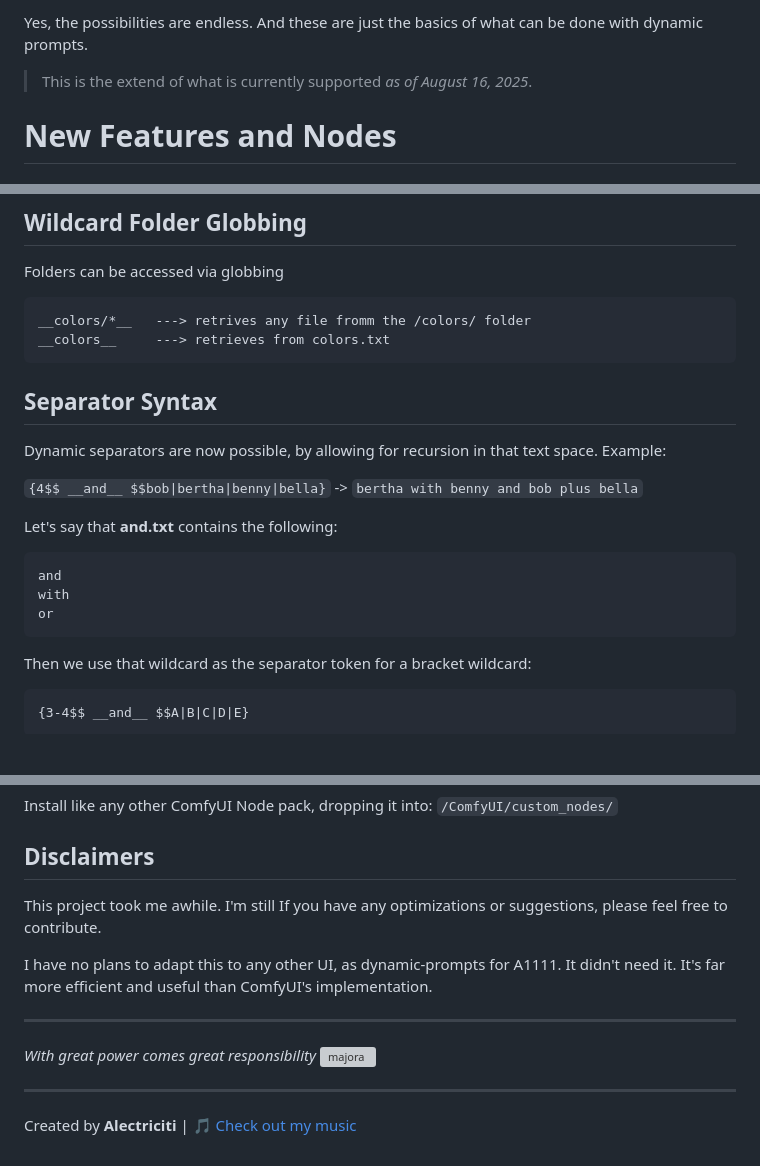
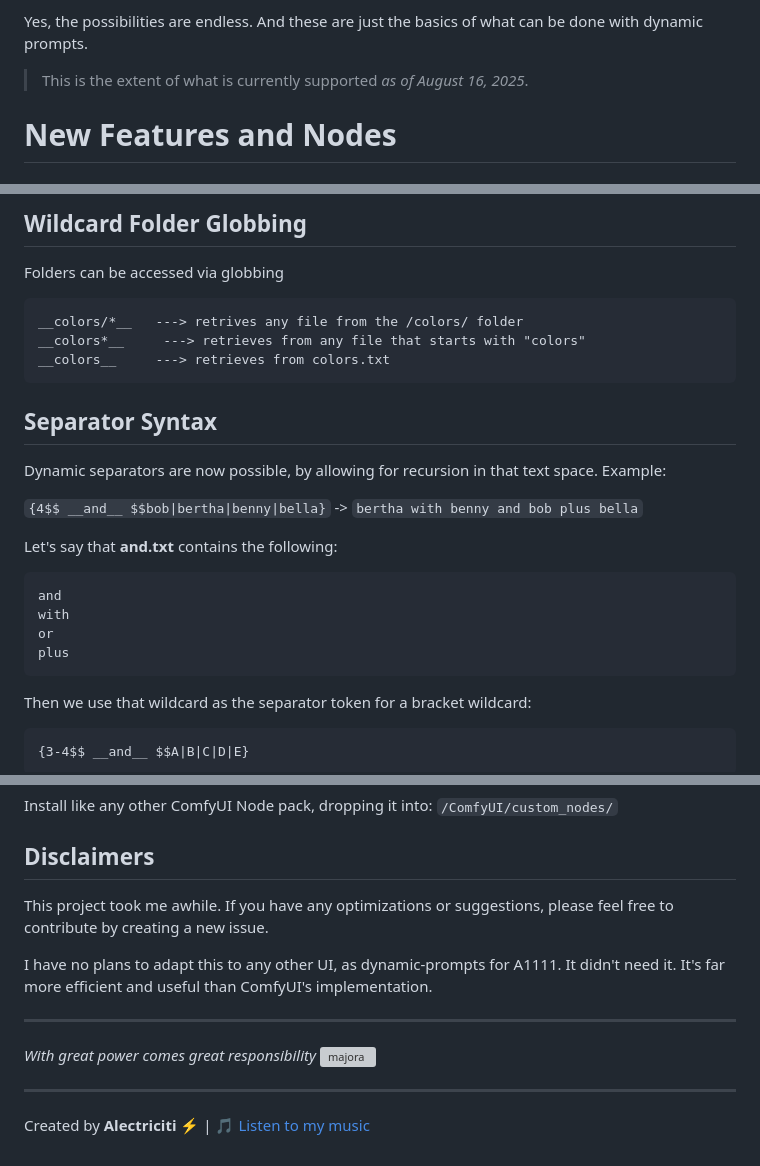
Before and after one commit to Alectriciti/comfyui-adaptiveprompts, a Markdown page: README.md, 3 parts joined by grey strips. Drawn GitHub-style; folded sections open; blank space fills up the shorter version; grey boxes are pictures that could not be loaded.

Commit message:
readme typos/fixes

````diff
--- a/README.md
+++ b/README.md
@@ -148,7 +149,7 @@
 
 Yes, the possibilities are endless. And these are just the basics of what can be done with dynamic prompts.
 
-> This is the extend of what is currently supported *as of August 16, 2025*.
+> This is the extent of what is currently supported *as of August 16, 2025*.
 
 </details>
 
@@ -183,7 +184,8 @@ Gone are the days of renaming loras due to double underscores. Dynamic prompts n
 
 Folders can be accessed via globbing
 ```
-__colors/*__   ---> retrives any file fromm the /colors/ folder
+__colors/*__   ---> retrives any file from the /colors/ folder
+__colors*__     ---> retrieves from any file that starts with "colors"
 __colors__     ---> retrieves from colors.txt
 ```
 
@@ -198,6 +200,7 @@ Let's say that **and.txt** contains the following:
 and
 with
 or
+plus
 ```
 
 Then we use that wildcard as the separator token for a bracket wildcard:
@@ -491,13 +496,9 @@ Install like any other ComfyUI Node pack, dropping it into:
 
 ## Disclaimers
 
-This project took me awhile. I'm still  If you have any optimizations or suggestions, please feel free to contribute.
+This project took me awhile. If you have any optimizations or suggestions, please feel free to contribute by creating a new issue.
 
 I have no plans to adapt this to any other UI, as dynamic-prompts for A1111. It didn't need it. It's far more efficient and useful than ComfyUI's implementation.
-
-
-
-
 
 ---
 
@@ -507,4 +508,4 @@ I have no plans to adapt this to any other UI, as dynamic-prompts for A1111. It
 
 ---
 
-Created by **Alectriciti** | 🎵 [Check out my music](https://open.spotify.com/artist/1gjzBsWjtl4yBmVYWB8vbc)
+Created by **Alectriciti** ⚡ | 🎵 [Listen to my music](https://open.spotify.com/artist/1gjzBsWjtl4yBmVYWB8vbc)
````
Also changed, not shown: other parts of README.md (+3 -0 lines).
